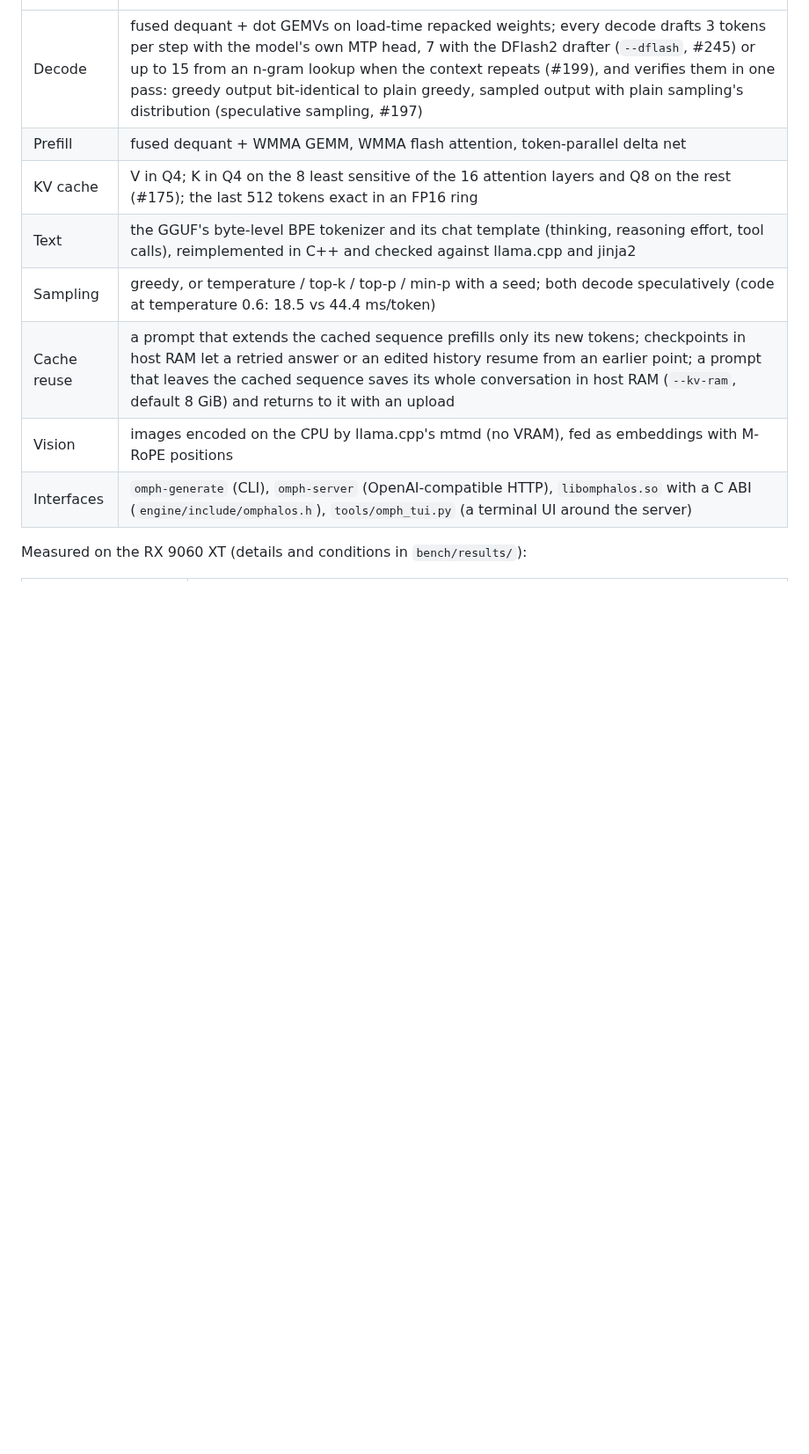
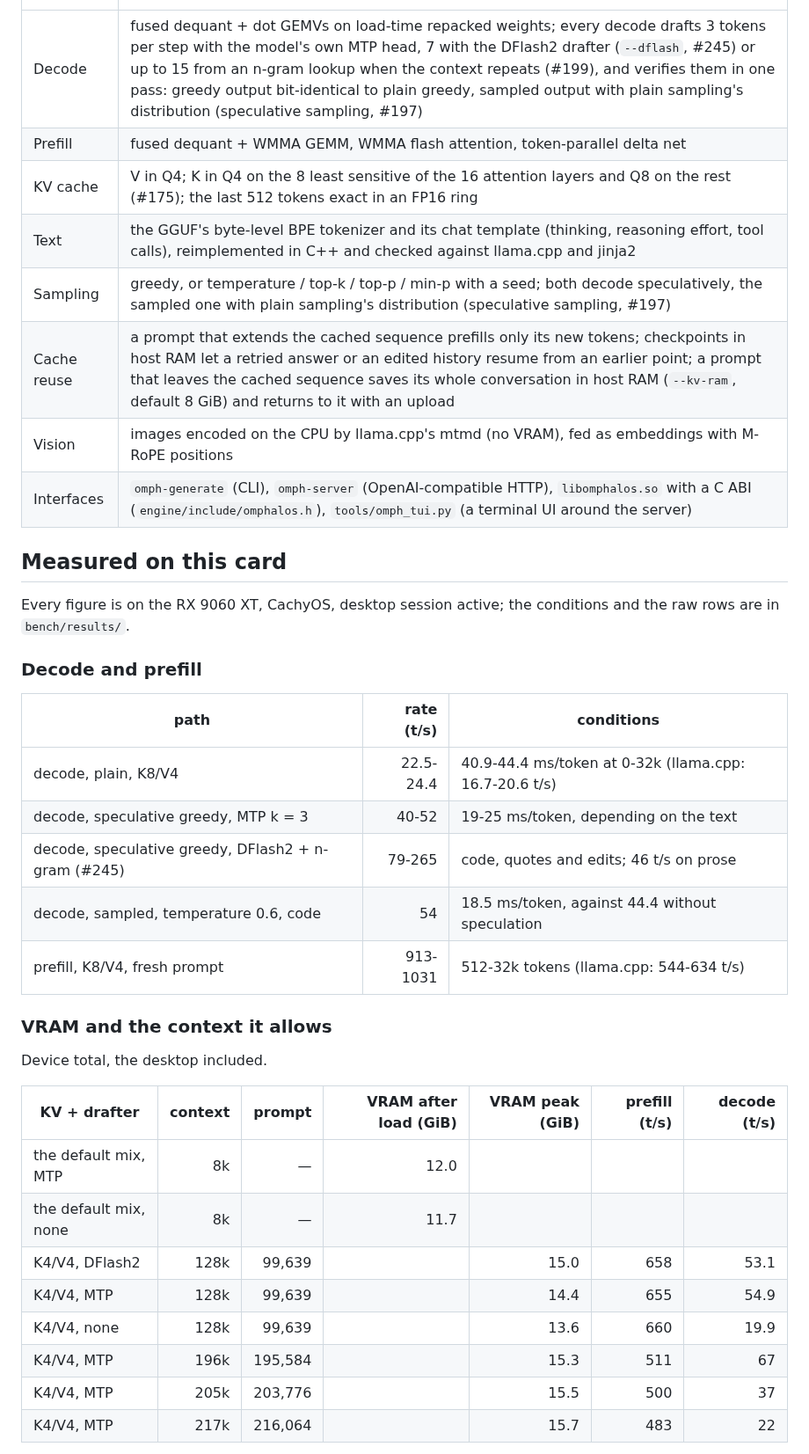
Before and after one commit to Nihmar/omphalos, a Markdown page: README.md, the part around one of its changes. Shown at 88% size. GitHub-like rendering; blank space fills up the shorter version.

```diff
--- a/README.md
+++ b/README.md
@@ -25,9 +26,38 @@ weights stay bit-exact with the GGUF (lossless re-layouts only).
 | Prefill | fused dequant + WMMA GEMM, WMMA flash attention, token-parallel delta net |
 | KV cache | V in Q4; K in Q4 on the 8 least sensitive of the 16 attention layers and Q8 on the rest (#175); the last 512 tokens exact in an FP16 ring |
 | Text | the GGUF's byte-level BPE tokenizer and its chat template (thinking, reasoning effort, tool calls), reimplemented in C++ and checked against llama.cpp and jinja2 |
-| Sampling | greedy, or temperature / top-k / top-p / min-p with a seed; both decode speculatively (code at temperature 0.6: 18.5 vs 44.4 ms/token) |
+| Sampling | greedy, or temperature / top-k / top-p / min-p with a seed; both decode speculatively, the sampled one with plain sampling's distribution (speculative sampling, #197) |
 | Cache reuse | a prompt that extends the cached sequence prefills only its new tokens; checkpoints in host RAM let a retried answer or an edited history resume from an earlier point; a prompt that leaves the cached sequence saves its whole conversation in host RAM (`--kv-ram`, default 8 GiB) and returns to it with an upload |
 | Vision | images encoded on the CPU by llama.cpp's mtmd (no VRAM), fed as embeddings with M-RoPE positions |
 | Interfaces | `omph-generate` (CLI), `omph-server` (OpenAI-compatible HTTP), `libomphalos.so` with a C ABI (`engine/include/omphalos.h`), `tools/omph_tui.py` (a terminal UI around the server) |
 
-Measured on the RX 9060 XT (details and conditions in `bench/results/`):
+## Measured on this card
+
+Every figure is on the RX 9060 XT, CachyOS, desktop session active; the
+conditions and the raw rows are in `bench/results/`.
+
+### Decode and prefill
+
+| path | rate (t/s) | conditions |
+|---|---:|---|
+| decode, plain, K8/V4 | 22.5-24.4 | 40.9-44.4 ms/token at 0-32k (llama.cpp: 16.7-20.6 t/s) |
+| decode, speculative greedy, MTP k = 3 | 40-52 | 19-25 ms/token, depending on the text |
+| decode, speculative greedy, DFlash2 + n-gram (#245) | 79-265 | code, quotes and edits; 46 t/s on prose |
+| decode, sampled, temperature 0.6, code | 54 | 18.5 ms/token, against 44.4 without speculation |
+| prefill, K8/V4, fresh prompt | 913-1031 | 512-32k tokens (llama.cpp: 544-634 t/s) |
+
+### VRAM and the context it allows
+
+Device total, the desktop included.
+
+| KV + drafter | context | prompt | VRAM after load (GiB) | VRAM peak (GiB) | prefill (t/s) | decode (t/s) |
+|---|---:|---:|---:|---:|---:|---:|
+| the default mix, MTP | 8k | — | 12.0 | | | |
+| the default mix, none | 8k | — | 11.7 | | | |
+| K4/V4, DFlash2 | 128k | 99,639 | | 15.0 | 658 | 53.1 |
+| K4/V4, MTP | 128k | 99,639 | | 14.4 | 655 | 54.9 |
+| K4/V4, none | 128k | 99,639 | | 13.6 | 660 | 19.9 |
+| K4/V4, MTP | 196k | 195,584 | | 15.3 | 511 | 67 |
+| K4/V4, MTP | 205k | 203,776 | | 15.5 | 500 | 37 |
+| K4/V4, MTP | 217k | 216,064 | | 15.7 | 483 | 22 |
+
```
Also changed, not shown: other parts of README.md (+133 -46 lines).
